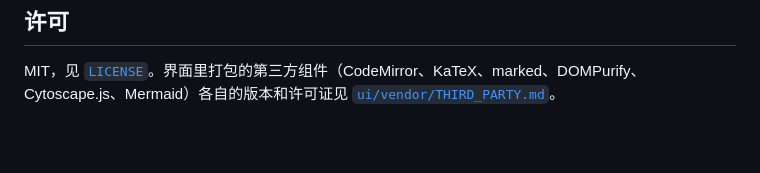
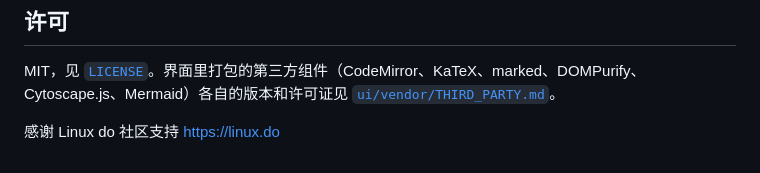
Before and after one commit to vimalinx/lattice, a Markdown page: README.md, the part around the change. Rendered like a GitHub page; blank space fills up the shorter version.

Commit message:
Add acknowledgment for Linux do community support
Add acknowledgment for Linux do community support.

```diff
--- a/README.md
+++ b/README.md
@@ -383,3 +383,5 @@ npx eslint@9 --no-config-lookup -c eslint.config.mjs "ui/*.js"   # 检查界面
 ## 许可
 
 MIT，见 [`LICENSE`](LICENSE)。界面里打包的第三方组件（CodeMirror、KaTeX、marked、DOMPurify、Cytoscape.js、Mermaid）各自的版本和许可证见 [`ui/vendor/THIRD_PARTY.md`](ui/vendor/THIRD_PARTY.md)。
+
+感谢 Linux do 社区支持 https://linux.do
```
